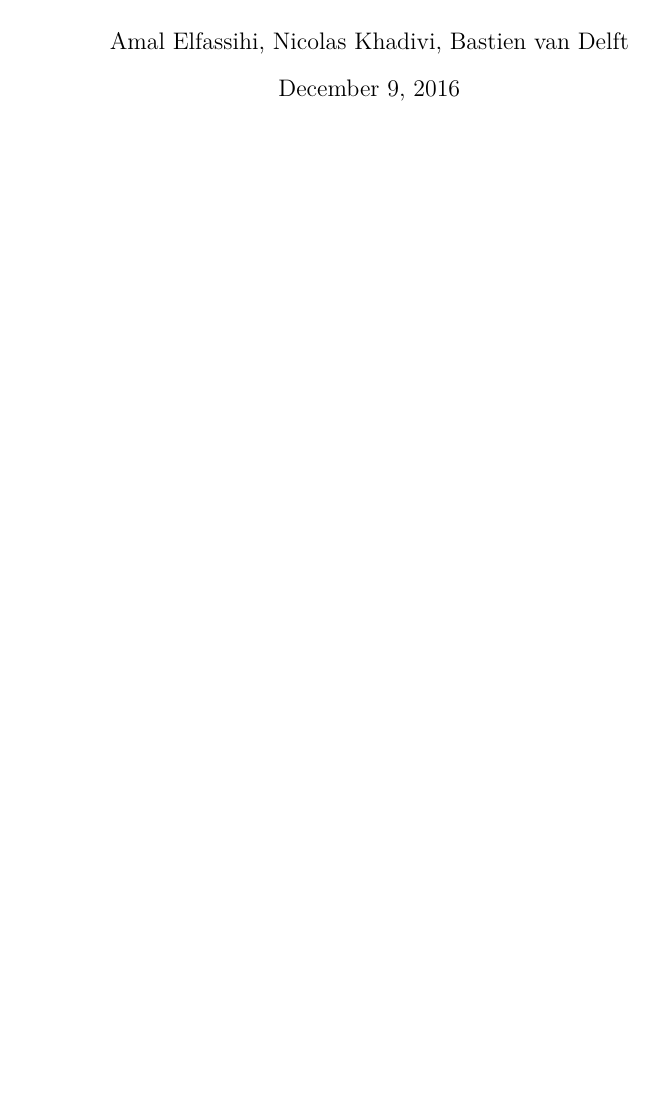
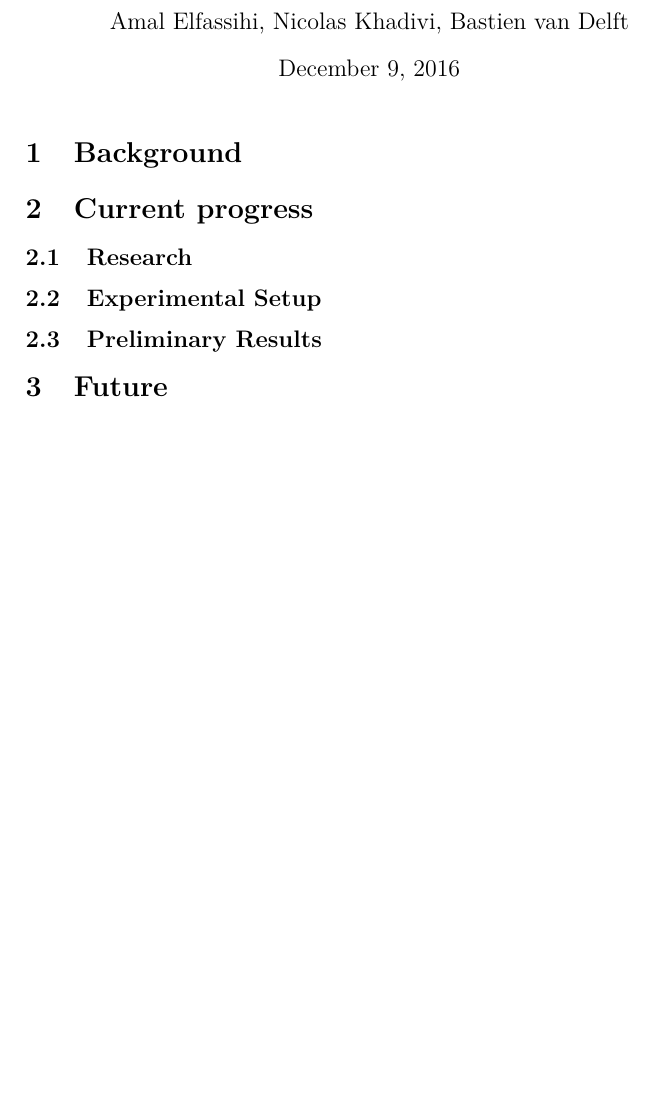
Before and after one commit to ncocacola/econml, a LaTeX document (report/midterm.tex): part of the page, cut so that both start at the same text, the shorter picture padded with empty space. Compiled offline with XeLaTeX.

Commit message:
Added midterm report layout.

```diff
--- a/report/midterm.tex
+++ b/report/midterm.tex
@@ -8,6 +8,15 @@
 \author{Amal Elfassihi, Nicolas Khadivi, Bastien van Delft}
 \date{December 9, 2016}
 \maketitle
+
+\section{Background}
+
+\section{Current progress}
+\subsection{Research}
+\subsection{Experimental Setup}
+\subsection{Preliminary Results}
+
+\section{Future}
 \end{document}
 
 \bibliographystyle{plain}
```
